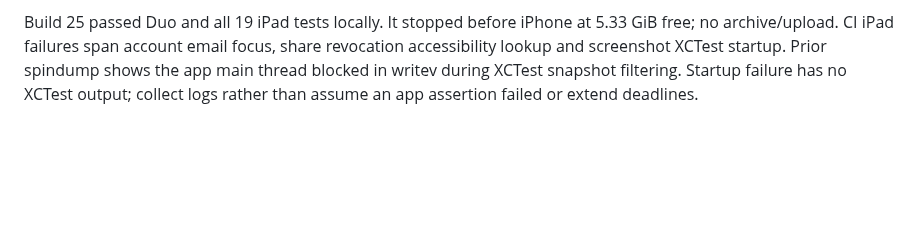
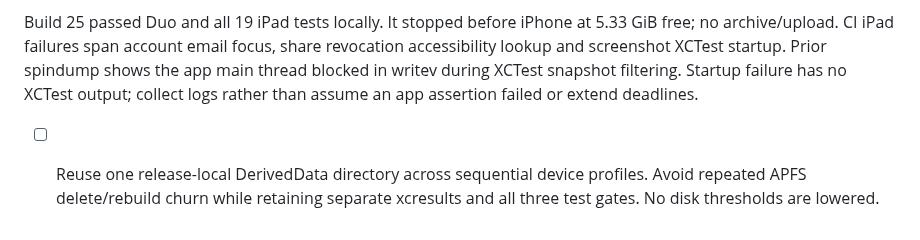
Before and after one commit to Malaber/what-should-we-eat, a Markdown page: docs/duo-adaptive-todo.md, the part around the change. Drawn GitHub-style; blank space fills up the shorter version.

Commit message:
docs: track release build cache reuse

```diff
--- a/docs/duo-adaptive-todo.md
+++ b/docs/duo-adaptive-todo.md
@@ -254,3 +254,7 @@ share revocation accessibility lookup and screenshot XCTest startup. Prior
 spindump shows the app main thread blocked in writev during XCTest snapshot
 filtering. Startup failure has no XCTest output; collect logs rather than assume
 an app assertion failed or extend deadlines.
+
+- [ ] Reuse one release-local DerivedData directory across sequential device
+  profiles. Avoid repeated APFS delete/rebuild churn while retaining separate
+  xcresults and all three test gates. No disk thresholds are lowered.
```
